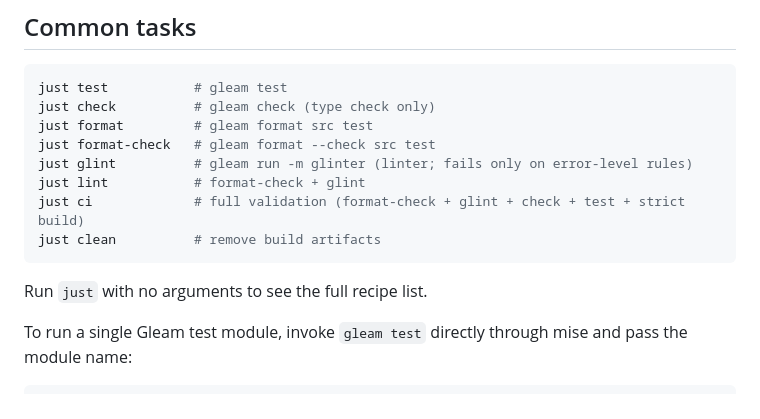
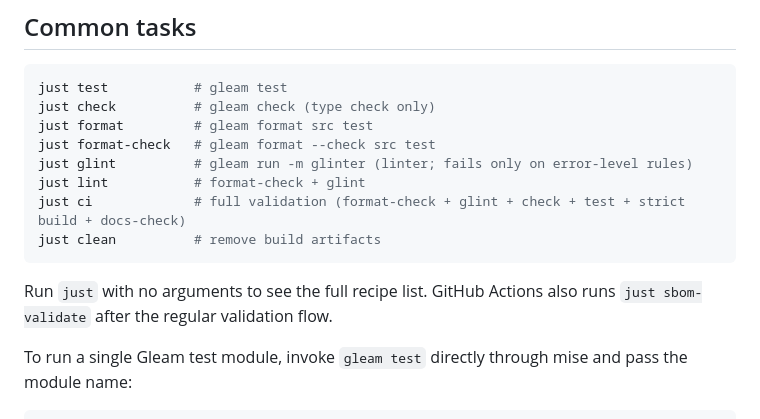
Before and after one commit to tylerbutler/licence_audit, a Markdown page: DEV.md, the part around the change. GitHub-like rendering.

````diff
--- a/DEV.md
+++ b/DEV.md
@@ -35,11 +35,12 @@ just format         # gleam format src test
 just format-check   # gleam format --check src test
 just glint          # gleam run -m glinter (linter; fails only on error-level rules)
 just lint           # format-check + glint
-just ci             # full validation (format-check + glint + check + test + strict build)
+just ci             # full validation (format-check + glint + check + test + strict build + docs-check)
 just clean          # remove build artifacts
 ```
 
-Run `just` with no arguments to see the full recipe list.
+Run `just` with no arguments to see the full recipe list. GitHub Actions also
+runs `just sbom-validate` after the regular validation flow.
 
 To run a single Gleam test module, invoke `gleam test` directly through
 mise and pass the module name:
````
Also changed, not shown: README.md (+15 -6 lines).
